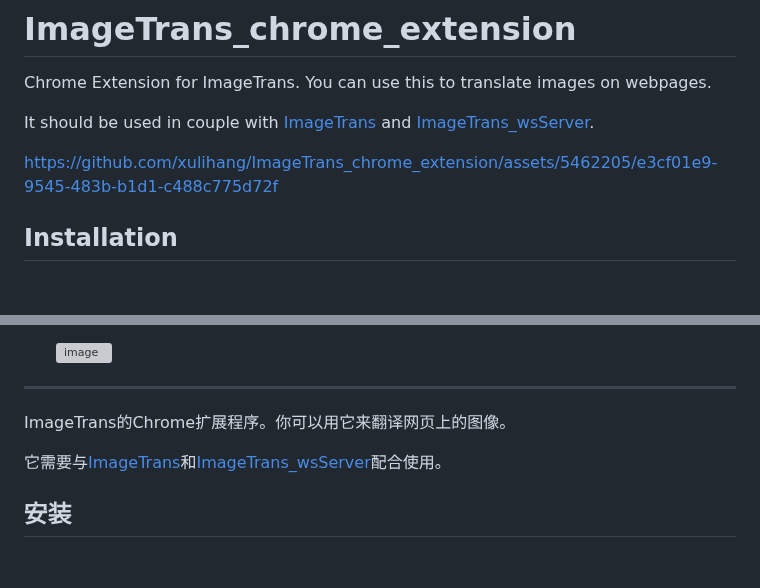
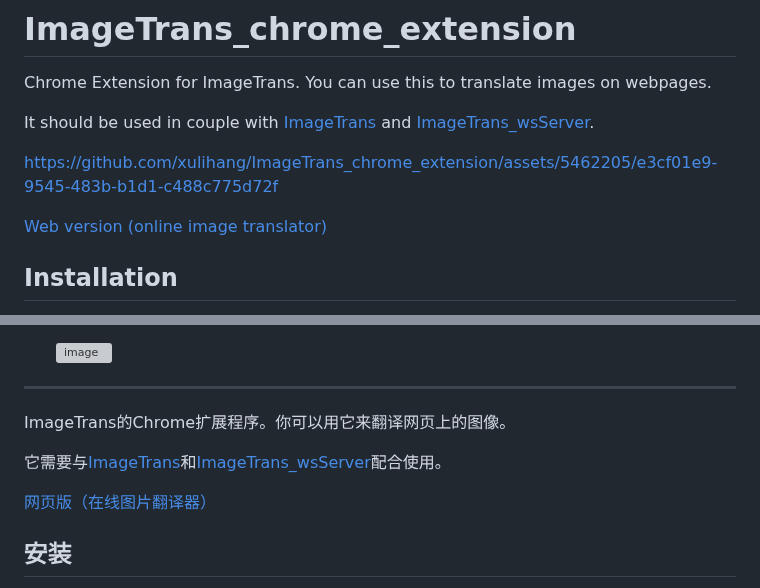
Before and after one commit to xulihang/ImageTrans_chrome_extension, a Markdown page: README.md, 2 parts joined by grey strips. Drawn GitHub-style; blank space fills up the shorter version; grey boxes are pictures that could not be loaded.

Commit message:
add online image translator in readme

```diff
--- a/README.md
+++ b/README.md
@@ -9,7 +9,7 @@ It should be used in couple with [ImageTrans](https://www.basiccat.org/imagetran
 
 https://github.com/xulihang/ImageTrans_chrome_extension/assets/5462205/e3cf01e9-9545-483b-b1d1-c488c775d72f
 
-
+[Web version (online image translator)](https://www.basiccat.org/online-image-translator/)
 
 ## Installation
 
@@ -68,6 +68,8 @@ ImageTrans的Chrome扩展程序。你可以用它来翻译网页上的图像。
 
 它需要与[ImageTrans](https://www.basiccat.org/imagetrans)和[ImageTrans_wsServer](https://github.com/xulihang/ImageTrans_wsServer)配合使用。
 
+[网页版（在线图片翻译器）](https://www.basiccat.org/zh/online-image-translator/)
+
 ## 安装
 
 1. 从[商店](https://chromewebstore.google.com/detail/imagetrans/lkijcgjookpddgfacoankphnpbinmhia?hl=en)安装或者下载这个仓库中的扩展手动安装。手动安装操作：更多工具->扩展程序->加载已解压的扩展程序。记得勾选开发者模式。
```
